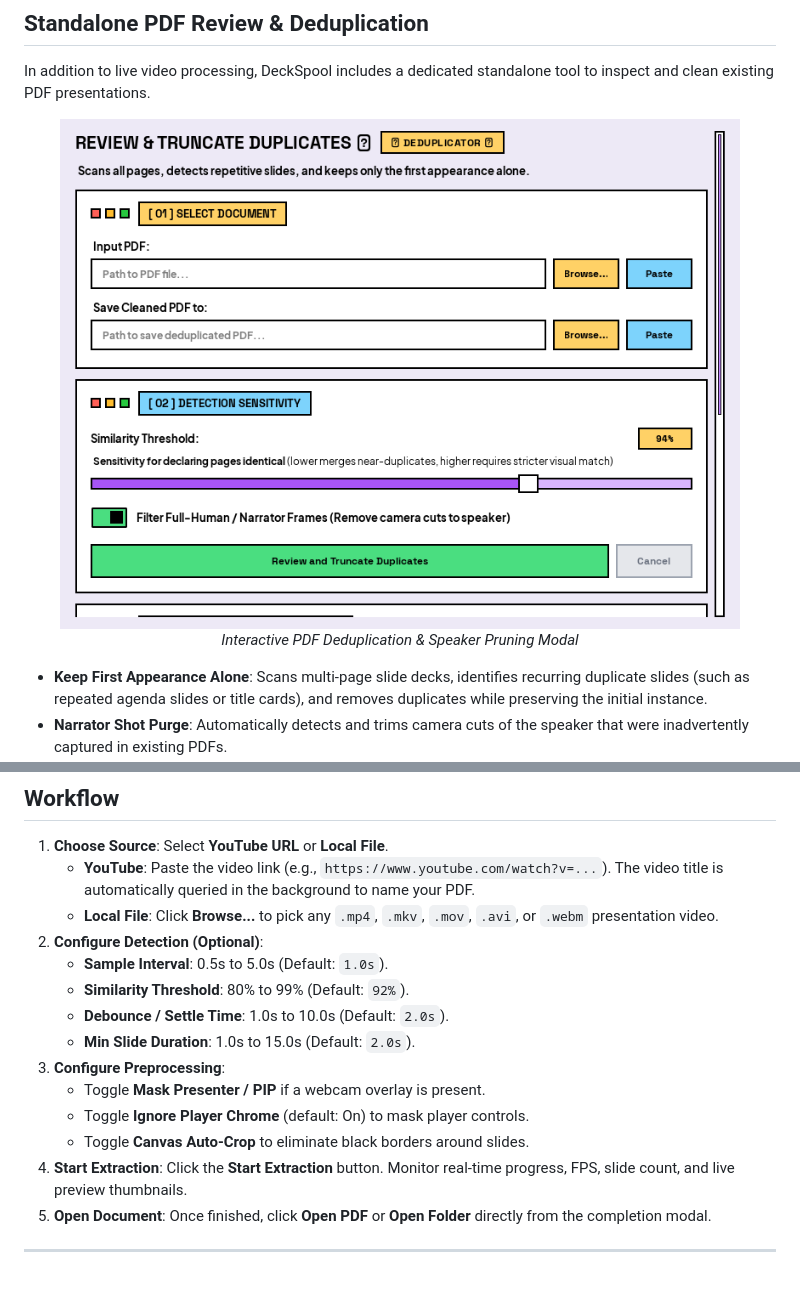
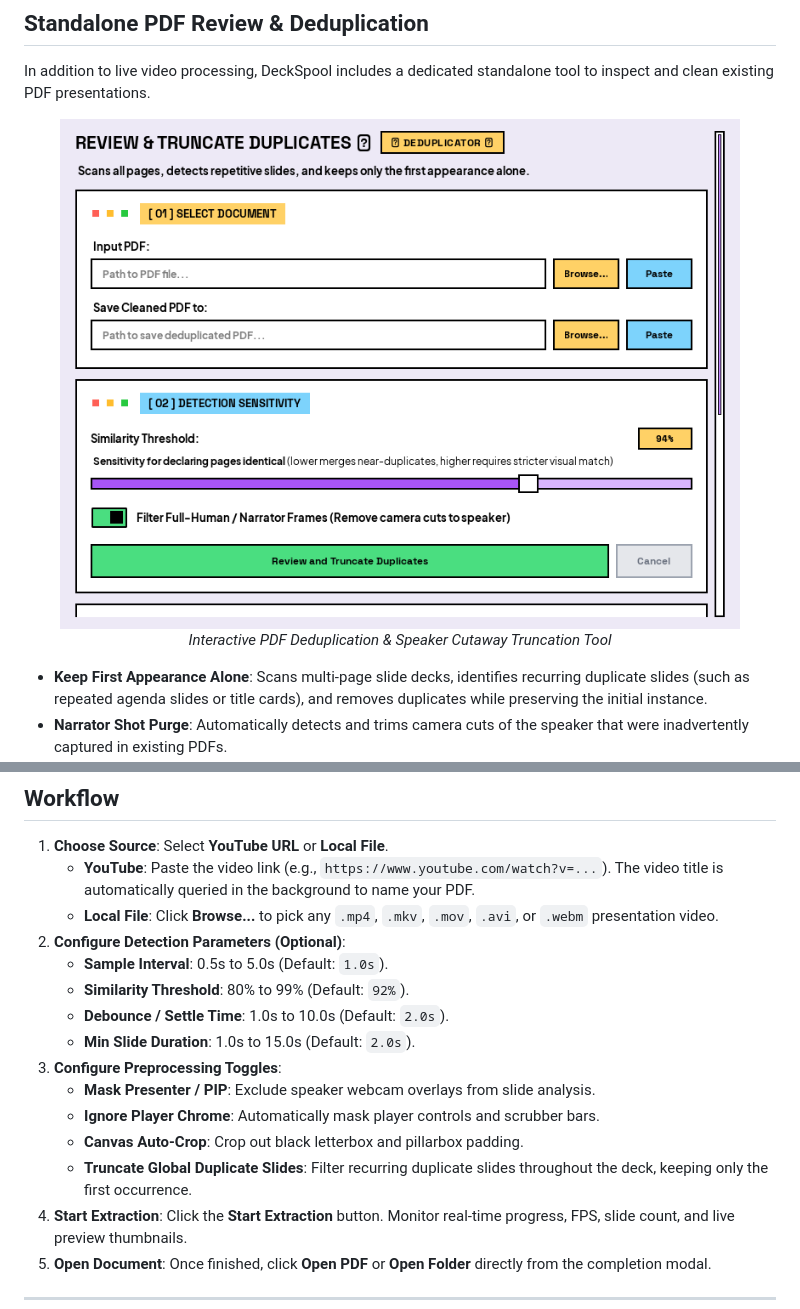
Before and after one commit to vector49/DeckSpool, a Markdown page: README.md, 2 parts joined by grey strips. Drawn GitHub-style; pictures changed too: docs/images/deckspool_dedup_dialog.png; blank space fills up the shorter version.

```diff
--- a/README.md
+++ b/README.md
@@ -135,7 +136,7 @@ In addition to live video processing, DeckSpool includes a dedicated standalone
 <p align="center">
   <img src="docs/images/deckspool_dedup_dialog.png" alt="Review & Deduplicate PDF Dialog" width="680">
   <br>
-  <em>Interactive PDF Deduplication & Speaker Pruning Modal</em>
+  <em>Interactive PDF Deduplication & Speaker Cutaway Truncation Tool</em>
 </p>
 
 - **Keep First Appearance Alone**: Scans multi-page slide decks, identifies recurring duplicate slides (such as repeated agenda slides or title cards), and removes duplicates while preserving the initial instance.
@@ -176,15 +177,16 @@ In addition to live video processing, DeckSpool includes a dedicated standalone
 1. **Choose Source**: Select **YouTube URL** or **Local File**.
    - **YouTube**: Paste the video link (e.g., `https://www.youtube.com/watch?v=...`). The video title is automatically queried in the background to name your PDF.
    - **Local File**: Click **Browse...** to pick any `.mp4`, `.mkv`, `.mov`, `.avi`, or `.webm` presentation video.
-2. **Configure Detection (Optional)**:
+2. **Configure Detection Parameters (Optional)**:
    - **Sample Interval**: 0.5s to 5.0s (Default: `1.0s`).
    - **Similarity Threshold**: 80% to 99% (Default: `92%`).
    - **Debounce / Settle Time**: 1.0s to 10.0s (Default: `2.0s`).
    - **Min Slide Duration**: 1.0s to 15.0s (Default: `2.0s`).
-3. **Configure Preprocessing**:
-   - Toggle **Mask Presenter / PIP** if a webcam overlay is present.
-   - Toggle **Ignore Player Chrome** (default: On) to mask player controls.
-   - Toggle **Canvas Auto-Crop** to eliminate black borders around slides.
+3. **Configure Preprocessing Toggles**:
+   - **Mask Presenter / PIP**: Exclude speaker webcam overlays from slide analysis.
+   - **Ignore Player Chrome**: Automatically mask player controls and scrubber bars.
+   - **Canvas Auto-Crop**: Crop out black letterbox and pillarbox padding.
+   - **Truncate Global Duplicate Slides**: Filter recurring duplicate slides throughout the deck, keeping only the first occurrence.
 4. **Start Extraction**: Click the **Start Extraction** button. Monitor real-time progress, FPS, slide count, and live preview thumbnails.
 5. **Open Document**: Once finished, click **Open PDF** or **Open Folder** directly from the completion modal.
 
```
Also changed, not shown: other parts of README.md (+31 -30 lines), docs/images/deckspool_gui_dark.png, docs/images/deckspool_gui_light.png.
